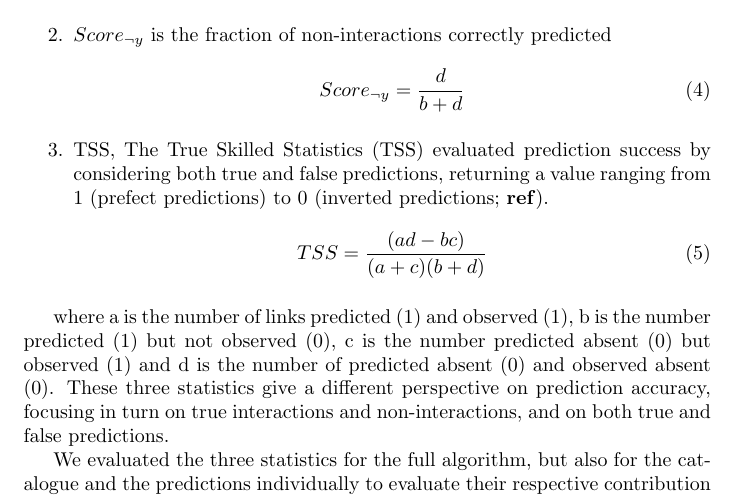
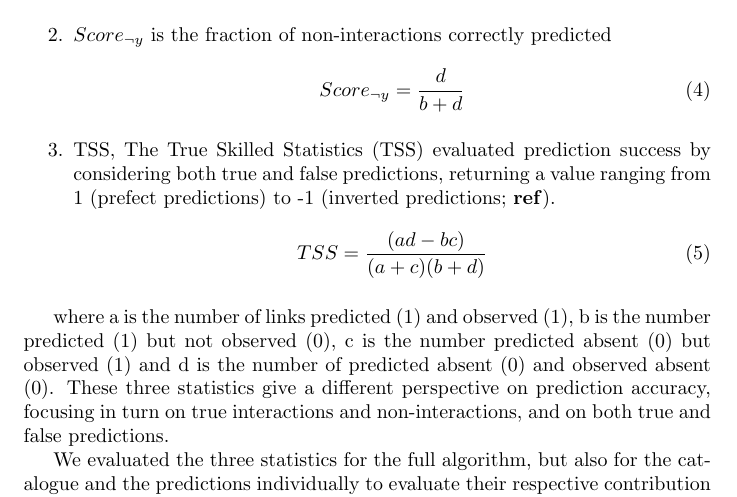
Before and after one commit to david-beauchesne/Predict_interactions, a LaTeX document (Article/Beauchesne_et_al-MilieuVie.tex): part of page 6 of 10, cut so that both start at the same text. Compiled offline with pdfLaTeX.

```diff
--- a/Article/Beauchesne_et_al-MilieuVie.tex
+++ b/Article/Beauchesne_et_al-MilieuVie.tex
@@ -227,7 +227,7 @@
        Score_{\neg y}  = \frac{d}{b + d}
      \end{equation}
 
- \item TSS, The True Skilled Statistics (TSS) evaluated prediction success by considering both true and false predictions, returning a value ranging from 1 (prefect predictions) to 0 (inverted predictions; \textbf{ref}). %Allouche, Tsoar et Kadmon 2006; Gravel et al. 2013
+ \item TSS, The True Skilled Statistics (TSS) evaluated prediction success by considering both true and false predictions, returning a value ranging from 1 (prefect predictions) to -1 (inverted predictions; \textbf{ref}). %Allouche, Tsoar et Kadmon 2006; Gravel et al. 2013
      \begin{equation}
        TSS = \frac{(ad - bc)}{(a + c)(b + d)}
      \end{equation}
```
